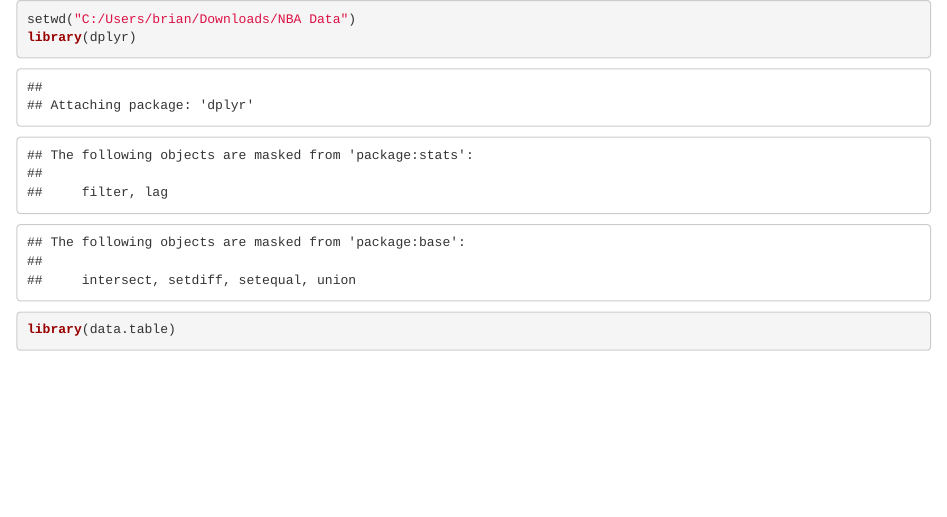
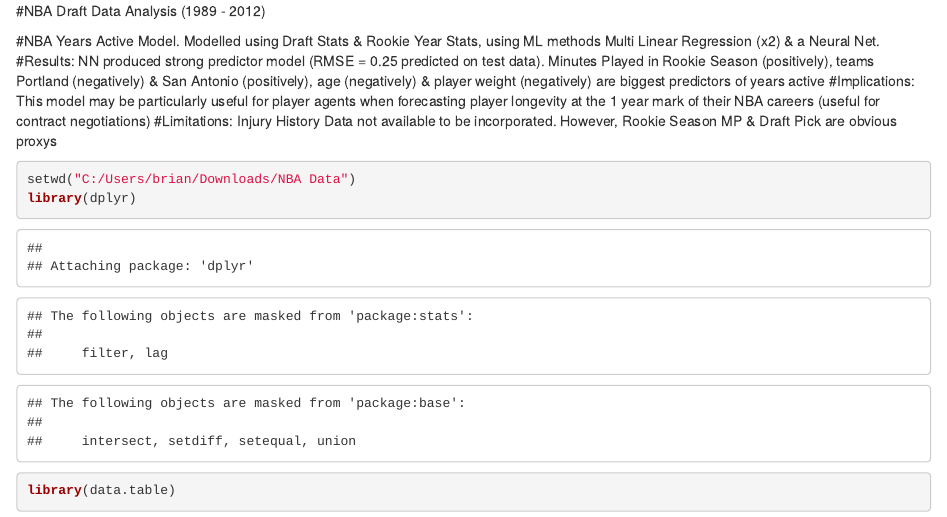
Before and after one commit to BrianReilly22/BrianCode, an R Markdown document (YearsActivePredictorModel.Rmd): the page in a window 1100 px wide, from its top. Rendered offline with R 4.5, knitr and Pandoc, with nearby package versions; some code elsewhere in the file could not run offline.

Commit message:
NBA Years Active Predictor Model, RMSE = 0.25

````diff
--- a/YearsActivePredictorModel.Rmd
+++ b/YearsActivePredictorModel.Rmd
@@ -1,3 +1,9 @@
+#NBA Draft Data Analysis (1989 - 2012)
+
+#NBA Years Active Model. Modelled using Draft Stats & Rookie Year Stats, using ML methods Multi Linear Regression (x2) & a Neural Net.
+#Results: NN produced strong predictor model (RMSE = 0.25 predicted on test data). Minutes Played in Rookie Season (positively), teams Portland (negatively) & San Antonio (positively), age (negatively) & player weight (negatively) are biggest predictors of years active
+#Implications: This model may be particularly useful for player agents when forecasting player longevity at the 1 year mark of their NBA careers (useful for contract negotiations)
+#Limitations: Injury History Data not available to be incorporated. However, Rookie Season MP & Draft Pick are obvious proxys
 
 ```{r}
 setwd("C:/Users/brian/Downloads/NBA Data")
````
